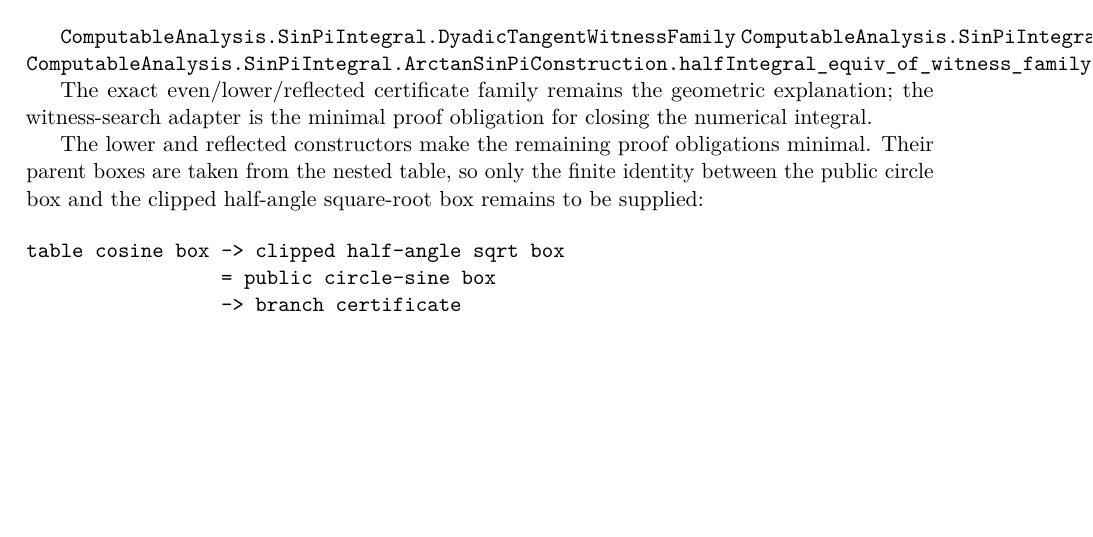
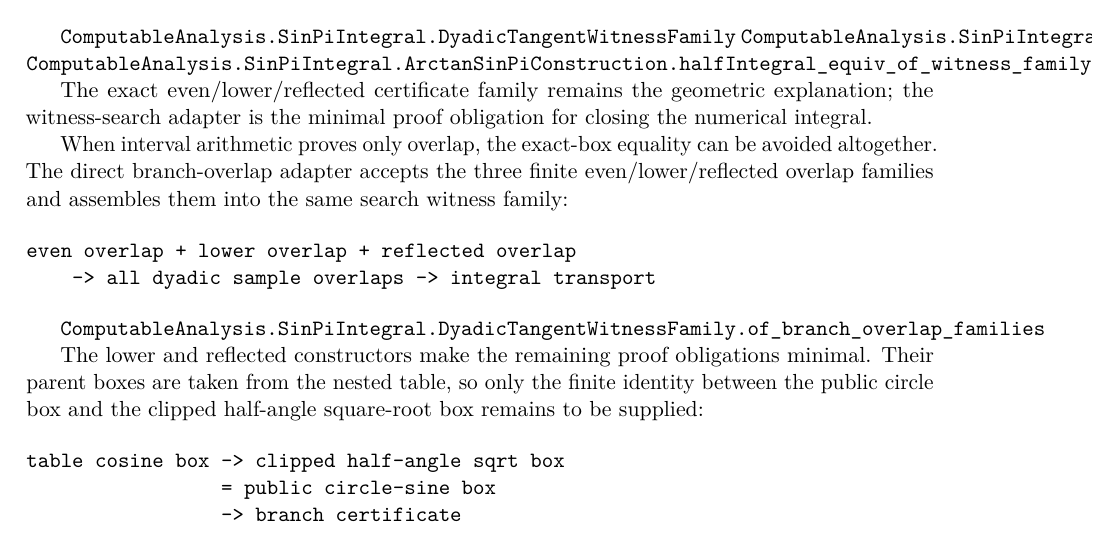
Before and after one commit to liuyao12/computable-analysis, a LaTeX thesis (blueprint/src/web.tex, which reads blueprint/src/03-integrals.tex): part of page 40 of 57, cut so that both start at the same text, the shorter picture padded with empty space. Compiled offline with pdfLaTeX.

Commit message:
Add direct overlap route for sine branches

```diff
--- a/blueprint/src/03-integrals.tex
+++ b/blueprint/src/03-integrals.tex
@@ -398,6 +398,19 @@ The exact even/lower/reflected certificate family remains the geometric
 explanation; the witness-search adapter is the minimal proof obligation for
 closing the numerical integral.
 
+When interval arithmetic proves only overlap, the exact-box equality can be
+avoided altogether.  The direct branch-overlap adapter accepts the three
+finite even/lower/reflected overlap families and assembles them into the same
+search witness family:
+
+\begin{verbatim}
+even overlap + lower overlap + reflected overlap
+    -> all dyadic sample overlaps -> integral transport
+\end{verbatim}
+
+\lean{ComputableAnalysis.SinPiIntegral.DyadicTangentWitnessFamily.of_branch_overlap_families}
+\leanok
+
 The lower and reflected constructors make the remaining proof obligations
 minimal.  Their parent boxes are taken from the nested table, so only the
 finite identity between the public circle box and the clipped half-angle
```
Also changed, not shown: 1 other file.
